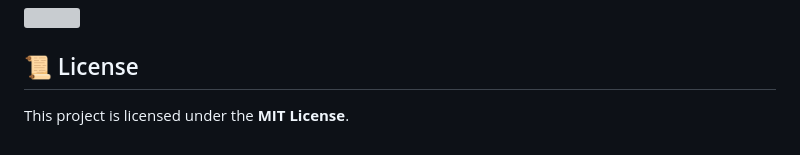
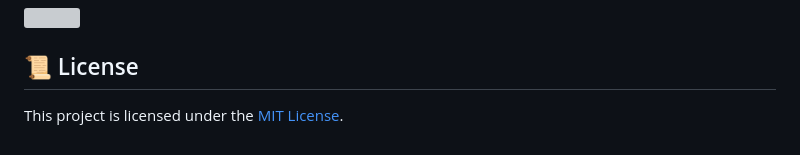
Before and after one commit to TajkirHossen-14/PixelPalette, a Markdown page: README.md, the part around one of its changes. Rendered like a GitHub page; grey boxes are pictures that could not be loaded.

```diff
--- a/README.md
+++ b/README.md
@@ -284,4 +286,4 @@ If you like this project, consider giving it a **⭐ Star** on GitHub!
 
 ## 📜 License
 
-This project is licensed under the **MIT License**.
+This project is licensed under the [MIT License](LICENSE).
```
Also changed, not shown: other parts of README.md (+2 -0 lines).
